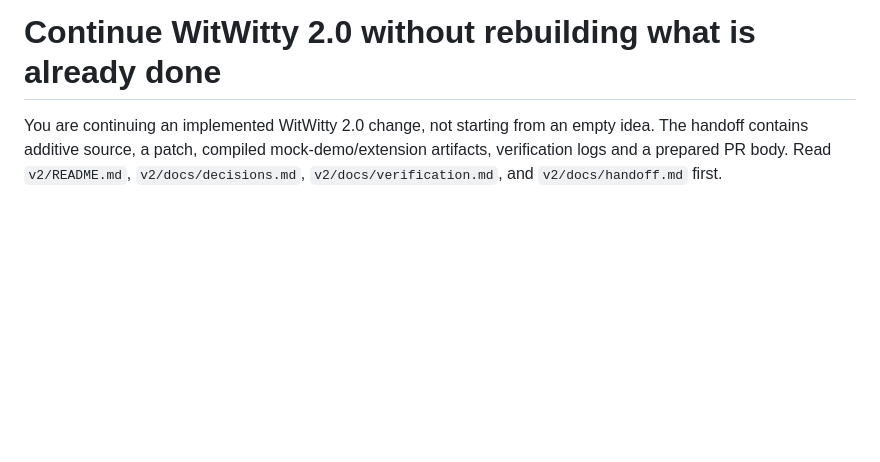
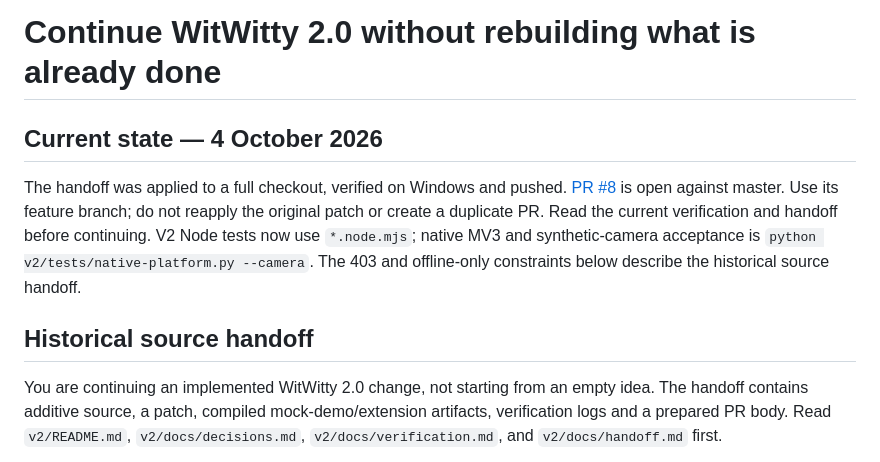
Before and after one commit to flowersbl00minadarkr00m/witwitty, a Markdown page: v2/docs/CODEX-HANDOFF.md, the part around the change. GitHub-like rendering; blank space fills up the shorter version.

Commit message:
docs(v2): record published PR and current continuation state

```diff
--- a/v2/docs/CODEX-HANDOFF.md
+++ b/v2/docs/CODEX-HANDOFF.md
@@ -1,4 +1,10 @@
 # Continue WitWitty 2.0 without rebuilding what is already done
+
+## Current state — 4 October 2026
+
+The handoff was applied to a full checkout, verified on Windows and pushed. [PR #8](https://github.com/flowersbl00minadarkr00m/witwitty/pull/8) is open against master. Use its feature branch; do not reapply the original patch or create a duplicate PR. Read the current verification and handoff before continuing. V2 Node tests now use `*.node.mjs`; native MV3 and synthetic-camera acceptance is `python v2/tests/native-platform.py --camera`. The 403 and offline-only constraints below describe the historical source handoff.
+
+## Historical source handoff
 
 You are continuing an implemented WitWitty 2.0 change, not starting from an empty idea. The handoff contains additive source, a patch, compiled mock-demo/extension artifacts, verification logs and a prepared PR body. Read `v2/README.md`, `v2/docs/decisions.md`, `v2/docs/verification.md`, and `v2/docs/handoff.md` first.
 
```
Also changed, not shown: v2/docs/handoff.md (+1 -1 lines), v2/docs/verification.md (+2 -1 lines).
